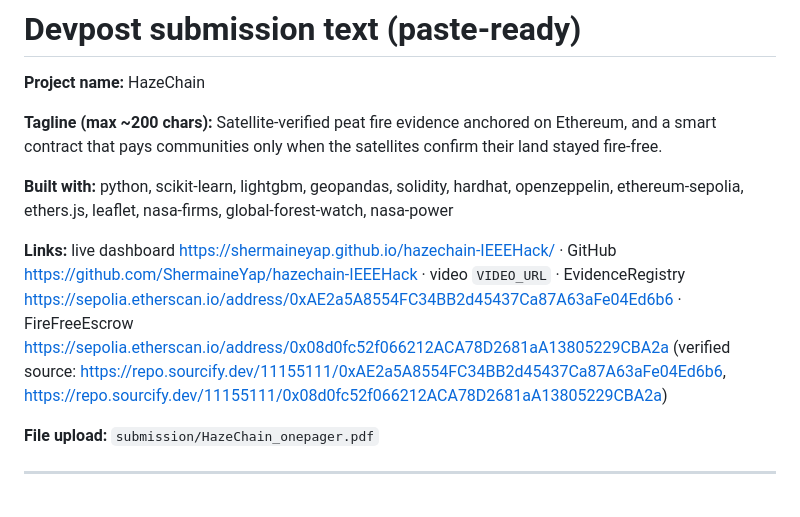
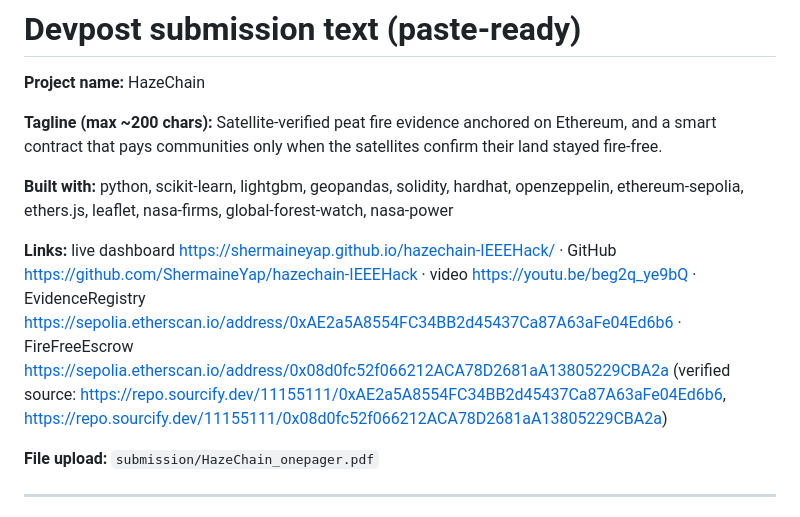
Before and after one commit to ShermaineYap/hazechain-IEEEHack, a Markdown page: docs/DEVPOST.md, the part around the change. Rendered like a GitHub page.

```diff
--- a/docs/DEVPOST.md
+++ b/docs/DEVPOST.md
@@ -6,7 +6,7 @@
 
 **Built with:** python, scikit-learn, lightgbm, geopandas, solidity, hardhat, openzeppelin, ethereum-sepolia, ethers.js, leaflet, nasa-firms, global-forest-watch, nasa-power
 
-**Links:** live dashboard https://shermaineyap.github.io/hazechain-IEEEHack/ · GitHub https://github.com/ShermaineYap/hazechain-IEEEHack · video `VIDEO_URL` · EvidenceRegistry https://sepolia.etherscan.io/address/0xAE2a5A8554FC34BB2d45437Ca87A63aFe04Ed6b6 · FireFreeEscrow https://sepolia.etherscan.io/address/0x08d0fc52f066212ACA78D2681aA13805229CBA2a (verified source: https://repo.sourcify.dev/11155111/0xAE2a5A8554FC34BB2d45437Ca87A63aFe04Ed6b6, https://repo.sourcify.dev/11155111/0x08d0fc52f066212ACA78D2681aA13805229CBA2a)
+**Links:** live dashboard https://shermaineyap.github.io/hazechain-IEEEHack/ · GitHub https://github.com/ShermaineYap/hazechain-IEEEHack · video https://youtu.be/beg2q_ye9bQ · EvidenceRegistry https://sepolia.etherscan.io/address/0xAE2a5A8554FC34BB2d45437Ca87A63aFe04Ed6b6 · FireFreeEscrow https://sepolia.etherscan.io/address/0x08d0fc52f066212ACA78D2681aA13805229CBA2a (verified source: https://repo.sourcify.dev/11155111/0xAE2a5A8554FC34BB2d45437Ca87A63aFe04Ed6b6, https://repo.sourcify.dev/11155111/0x08d0fc52f066212ACA78D2681aA13805229CBA2a)
 
 **File upload:** `submission/HazeChain_onepager.pdf`
 
```
Also changed, not shown: README.md (+2 -1 lines).
